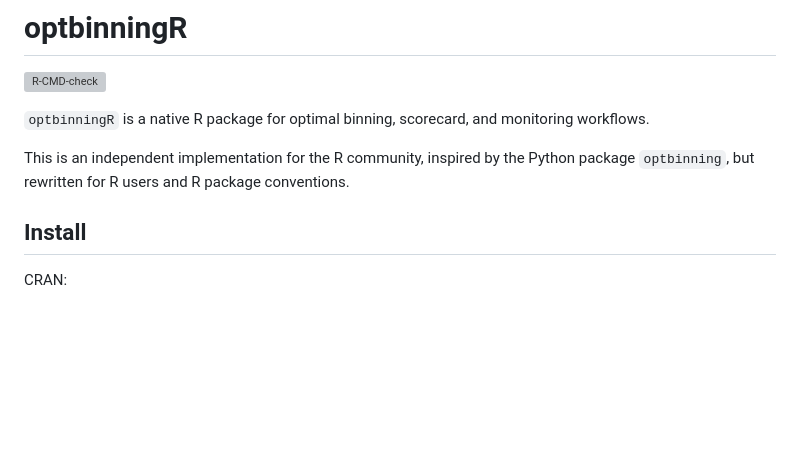
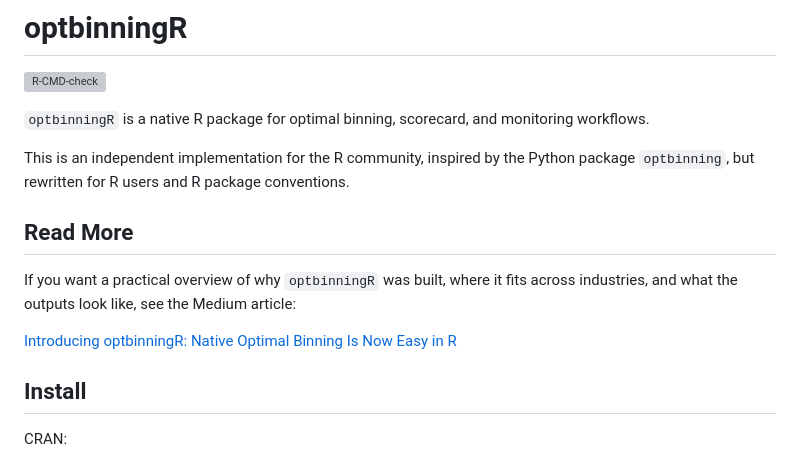
Before and after one commit to s-rani1/optbinningR, a Markdown page: README.md, the part around the change. Rendered like a GitHub page; blank space fills up the shorter version; grey boxes are pictures that could not be loaded.

Commit message:
Refine Medium article blurb in README

```diff
--- a/README.md
+++ b/README.md
@@ -5,6 +5,12 @@
 `optbinningR` is a native R package for optimal binning, scorecard, and monitoring workflows.
 
 This is an independent implementation for the R community, inspired by the Python package `optbinning`, but rewritten for R users and R package conventions.
+
+## Read More
+
+If you want a practical overview of why `optbinningR` was built, where it fits across industries, and what the outputs look like, see the Medium article:
+
+[Introducing optbinningR: Native Optimal Binning Is Now Easy in R](https://medium.com/@s.rani/title-introducing-optbinningr-native-optimal-binning-is-now-easy-in-r-27bbf6e41dcd)
 
 ## Install
 
```
